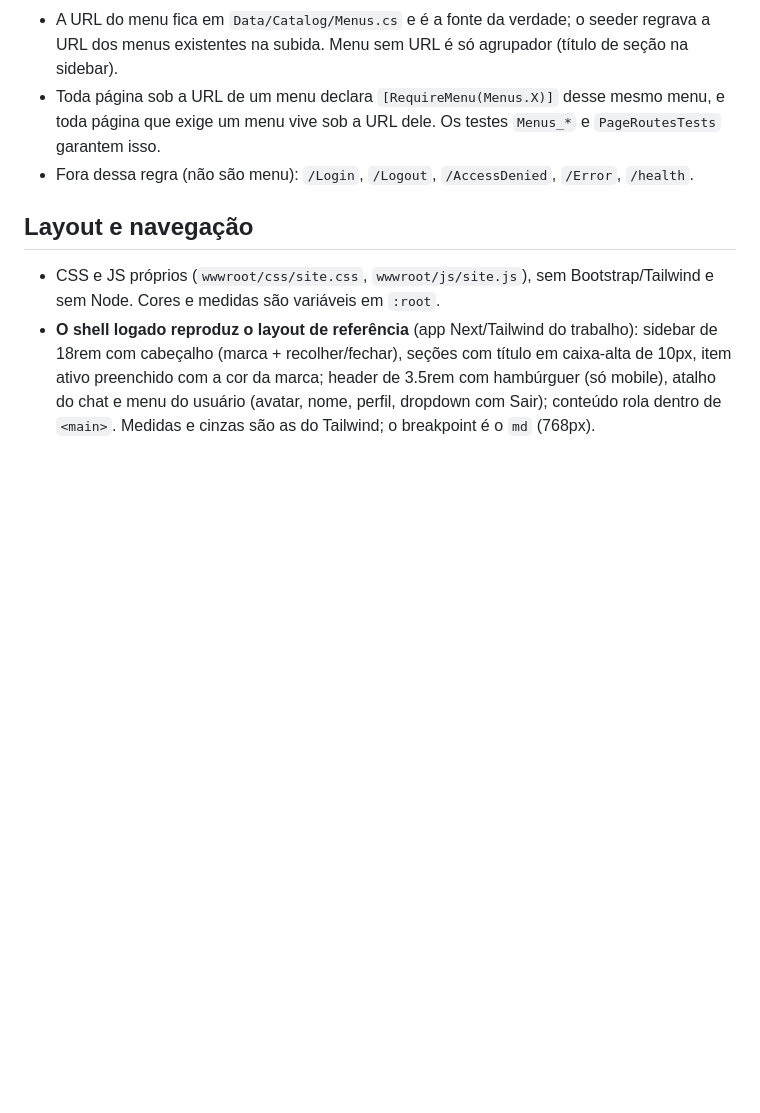
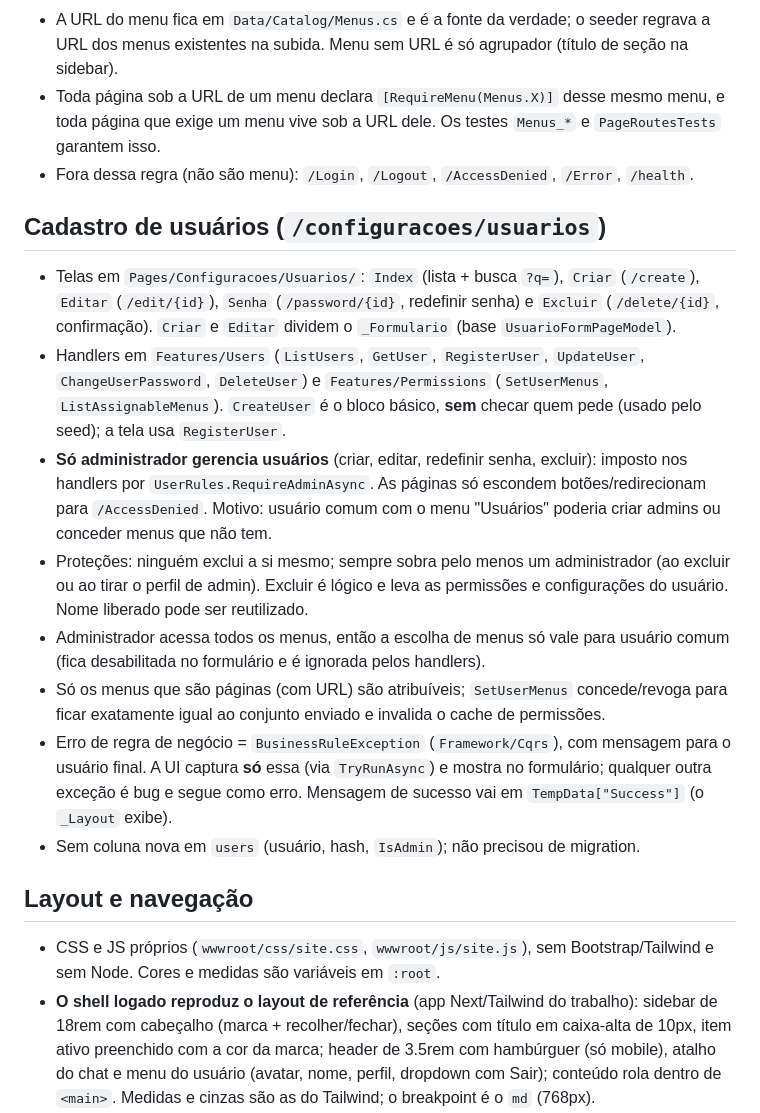
Before and after one commit to vgdsilva/cache-financas, a Markdown page: CLAUDE.md, the part around the change. Rendered like a GitHub page; blank space fills up the shorter version.

Commit message:
docs: document user management rules and pages
Co-Authored-By: Claude Sonnet 5.5 <noreply@anthropic.com>

```diff
--- a/CLAUDE.md
+++ b/CLAUDE.md
@@ -83,6 +83,17 @@ dotnet test          # testes de integração exigem Docker (Testcontainers); se
 - Toda página sob a URL de um menu declara `[RequireMenu(Menus.X)]` desse mesmo menu, e toda página que exige um menu vive sob a URL dele. Os testes `Menus_*` e `PageRoutesTests` garantem isso.
 - Fora dessa regra (não são menu): `/Login`, `/Logout`, `/AccessDenied`, `/Error`, `/health`.
 
+## Cadastro de usuários (`/configuracoes/usuarios`)
+
+- Telas em `Pages/Configuracoes/Usuarios/`: `Index` (lista + busca `?q=`), `Criar` (`/create`), `Editar` (`/edit/{id}`), `Senha` (`/password/{id}`, redefinir senha) e `Excluir` (`/delete/{id}`, confirmação). `Criar` e `Editar` dividem o `_Formulario` (base `UsuarioFormPageModel`).
+- Handlers em `Features/Users` (`ListUsers`, `GetUser`, `RegisterUser`, `UpdateUser`, `ChangeUserPassword`, `DeleteUser`) e `Features/Permissions` (`SetUserMenus`, `ListAssignableMenus`). `CreateUser` é o bloco básico, **sem** checar quem pede (usado pelo seed); a tela usa `RegisterUser`.
+- **Só administrador gerencia usuários** (criar, editar, redefinir senha, excluir): imposto nos handlers por `UserRules.RequireAdminAsync`. As páginas só escondem botões/redirecionam para `/AccessDenied`. Motivo: usuário comum com o menu "Usuários" poderia criar admins ou conceder menus que não tem.
+- Proteções: ninguém exclui a si mesmo; sempre sobra pelo menos um administrador (ao excluir ou ao tirar o perfil de admin). Excluir é lógico e leva as permissões e configurações do usuário. Nome liberado pode ser reutilizado.
+- Administrador acessa todos os menus, então a escolha de menus só vale para usuário comum (fica desabilitada no formulário e é ignorada pelos handlers).
+- Só os menus que são páginas (com URL) são atribuíveis; `SetUserMenus` concede/revoga para ficar exatamente igual ao conjunto enviado e invalida o cache de permissões.
+- Erro de regra de negócio = `BusinessRuleException` (`Framework/Cqrs`), com mensagem para o usuário final. A UI captura **só** essa (via `TryRunAsync`) e mostra no formulário; qualquer outra exceção é bug e segue como erro. Mensagem de sucesso vai em `TempData["Success"]` (o `_Layout` exibe).
+- Sem coluna nova em `users` (usuário, hash, `IsAdmin`); não precisou de migration.
+
 ## Layout e navegação
 
 - CSS e JS próprios (`wwwroot/css/site.css`, `wwwroot/js/site.js`), sem Bootstrap/Tailwind e sem Node. Cores e medidas são variáveis em `:root`.
```
